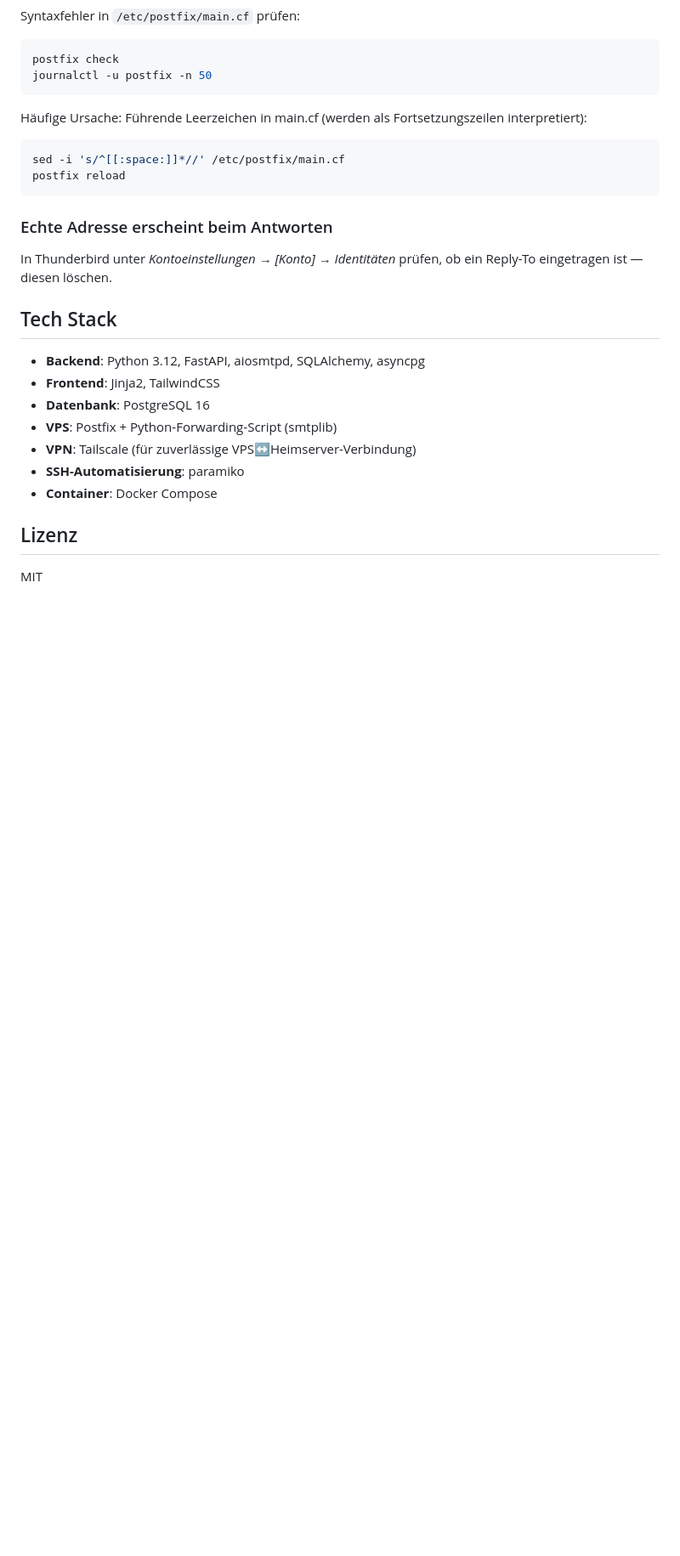
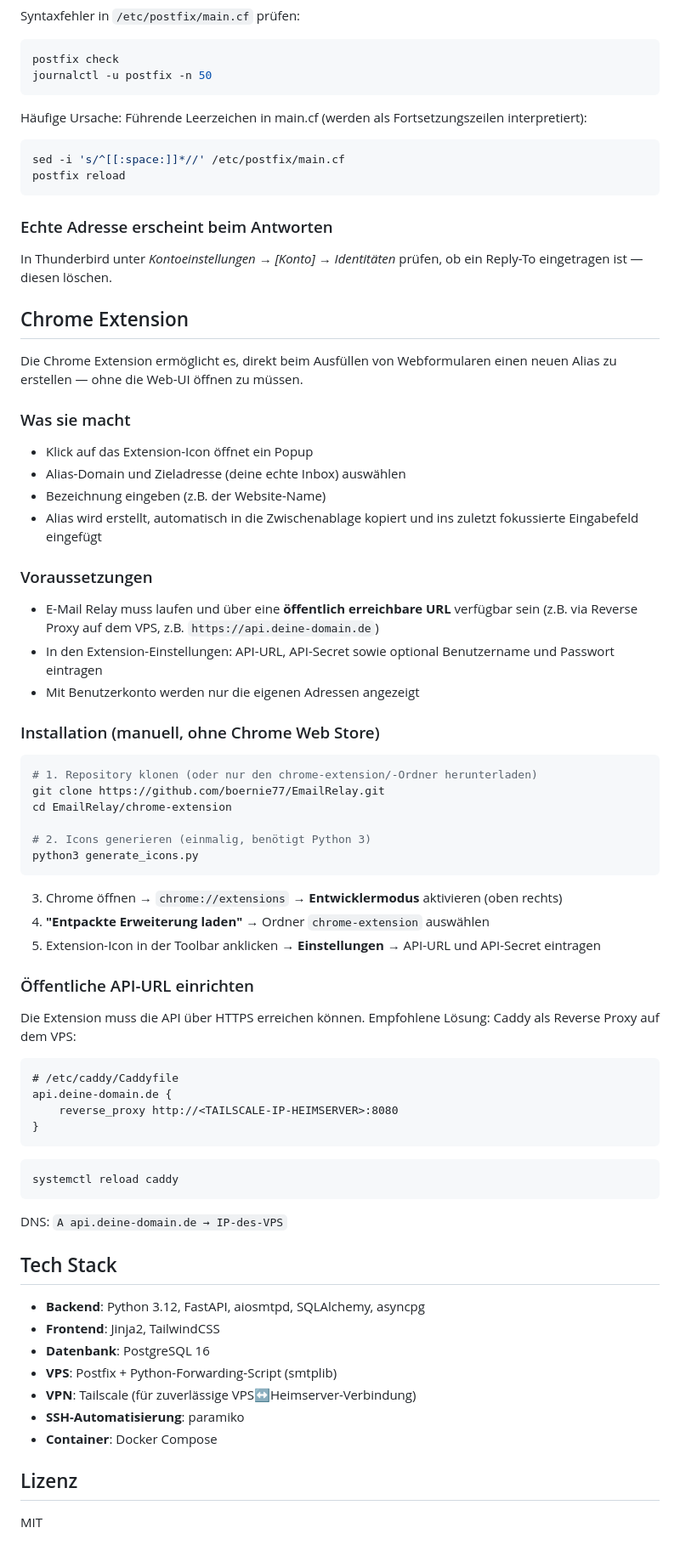
Before and after one commit to boernie77/EmailRelay, a Markdown page: README.md, the part around the change. Shown at 85% size. Rendered like a GitHub page; blank space fills up the shorter version.

Commit message:
Auto-update: 2026-03-25 16:18

````diff
--- a/README.md
+++ b/README.md
@@ -168,6 +168,55 @@ postfix reload
 
 In Thunderbird unter *Kontoeinstellungen → [Konto] → Identitäten* prüfen, ob ein Reply-To eingetragen ist — diesen löschen.
 
+## Chrome Extension
+
+Die Chrome Extension ermöglicht es, direkt beim Ausfüllen von Webformularen einen neuen Alias zu erstellen — ohne die Web-UI öffnen zu müssen.
+
+### Was sie macht
+
+- Klick auf das Extension-Icon öffnet ein Popup
+- Alias-Domain und Zieladresse (deine echte Inbox) auswählen
+- Bezeichnung eingeben (z.B. der Website-Name)
+- Alias wird erstellt, automatisch in die Zwischenablage kopiert und ins zuletzt fokussierte Eingabefeld eingefügt
+
+### Voraussetzungen
+
+- E-Mail Relay muss laufen und über eine **öffentlich erreichbare URL** verfügbar sein (z.B. via Reverse Proxy auf dem VPS, z.B. `https://api.deine-domain.de`)
+- In den Extension-Einstellungen: API-URL, API-Secret sowie optional Benutzername und Passwort eintragen
+- Mit Benutzerkonto werden nur die eigenen Adressen angezeigt
+
+### Installation (manuell, ohne Chrome Web Store)
+
+```bash
+# 1. Repository klonen (oder nur den chrome-extension/-Ordner herunterladen)
+git clone https://github.com/boernie77/EmailRelay.git
+cd EmailRelay/chrome-extension
+
+# 2. Icons generieren (einmalig, benötigt Python 3)
+python3 generate_icons.py
+```
+
+3. Chrome öffnen → `chrome://extensions` → **Entwicklermodus** aktivieren (oben rechts)
+4. **"Entpackte Erweiterung laden"** → Ordner `chrome-extension` auswählen
+5. Extension-Icon in der Toolbar anklicken → **Einstellungen** → API-URL und API-Secret eintragen
+
+### Öffentliche API-URL einrichten
+
+Die Extension muss die API über HTTPS erreichen können. Empfohlene Lösung: Caddy als Reverse Proxy auf dem VPS:
+
+```
+# /etc/caddy/Caddyfile
+api.deine-domain.de {
+    reverse_proxy http://<TAILSCALE-IP-HEIMSERVER>:8080
+}
+```
+
+```bash
+systemctl reload caddy
+```
+
+DNS: `A api.deine-domain.de → IP-des-VPS`
+
 ## Tech Stack
 
 - **Backend**: Python 3.12, FastAPI, aiosmtpd, SQLAlchemy, asyncpg
````
